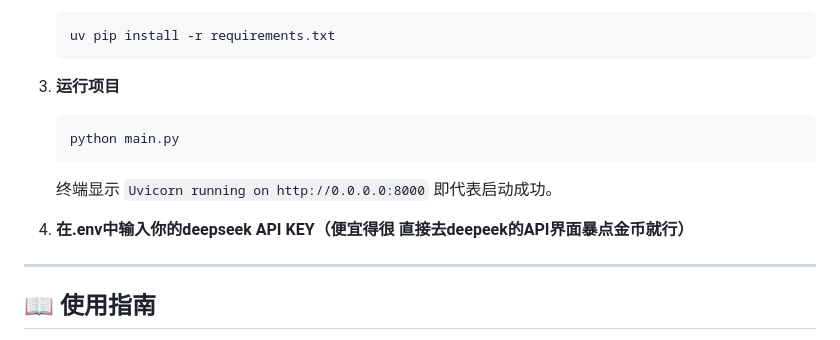
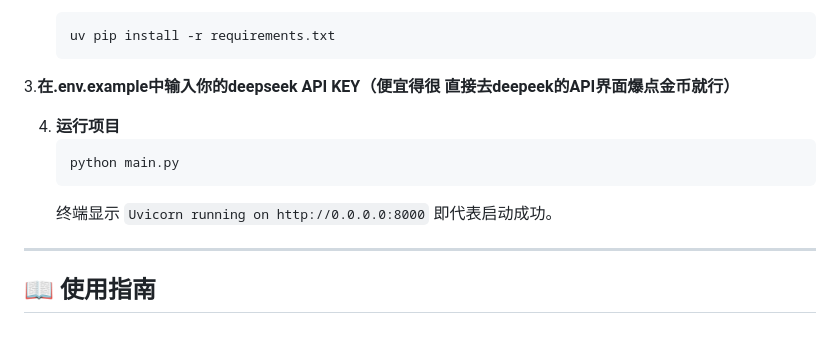
Before and after one commit to TomoriNaoiy/YUIS-, a Markdown page: README.md, the part around the change. GitHub-like rendering.

````diff
--- a/README.md
+++ b/README.md
@@ -67,13 +67,14 @@
     uv pip install -r requirements.txt
     ```
 
-3.  **运行项目**
+3.**在.env.example中输入你的deepseek API KEY（便宜得很 直接去deepeek的API界面爆点金币就行）**
+
+4.  **运行项目**
     ```bash
     python main.py
     ```
     终端显示 `Uvicorn running on http://0.0.0.0:8000` 即代表启动成功。
 
-4. **在.env中输入你的deepseek API KEY（便宜得很 直接去deepeek的API界面暴点金币就行）**
 
 ---
 
````
